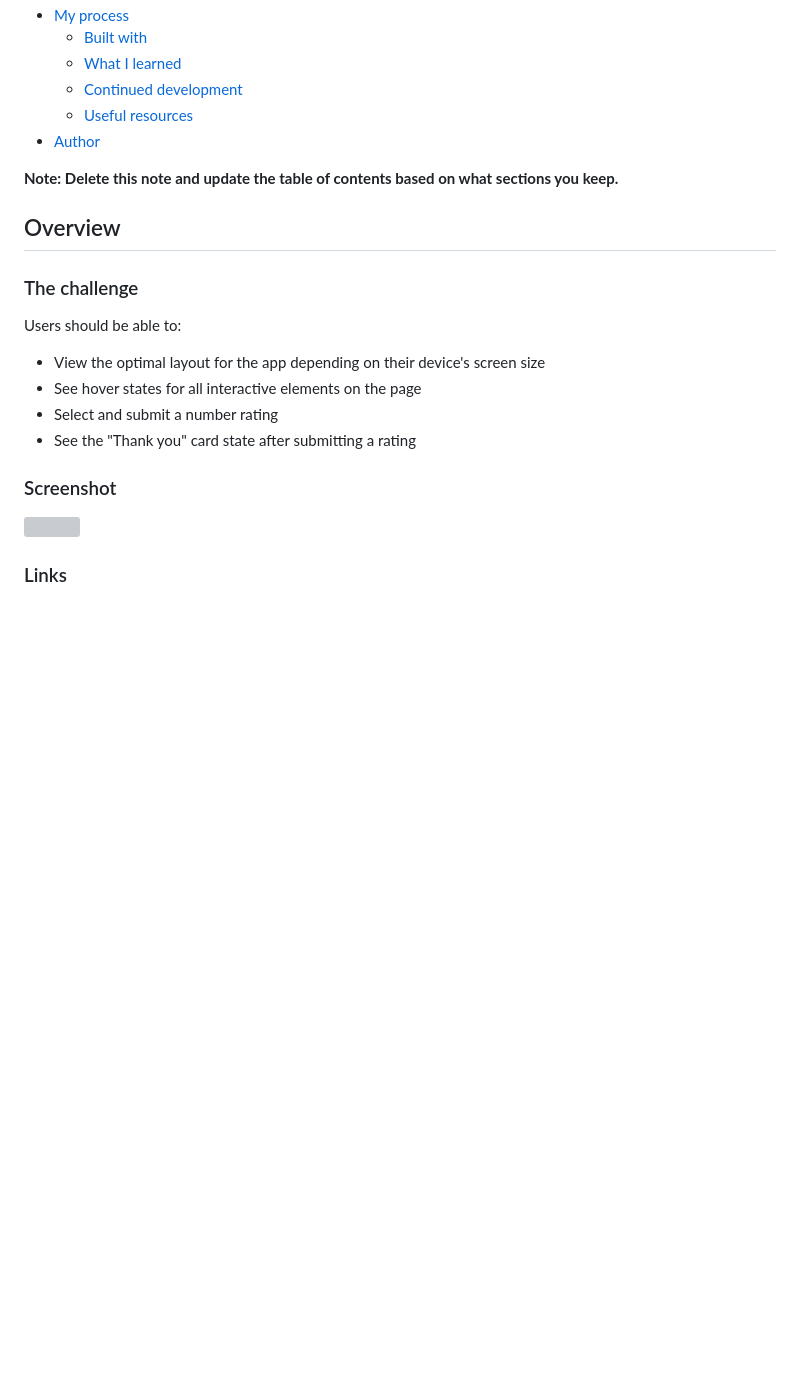
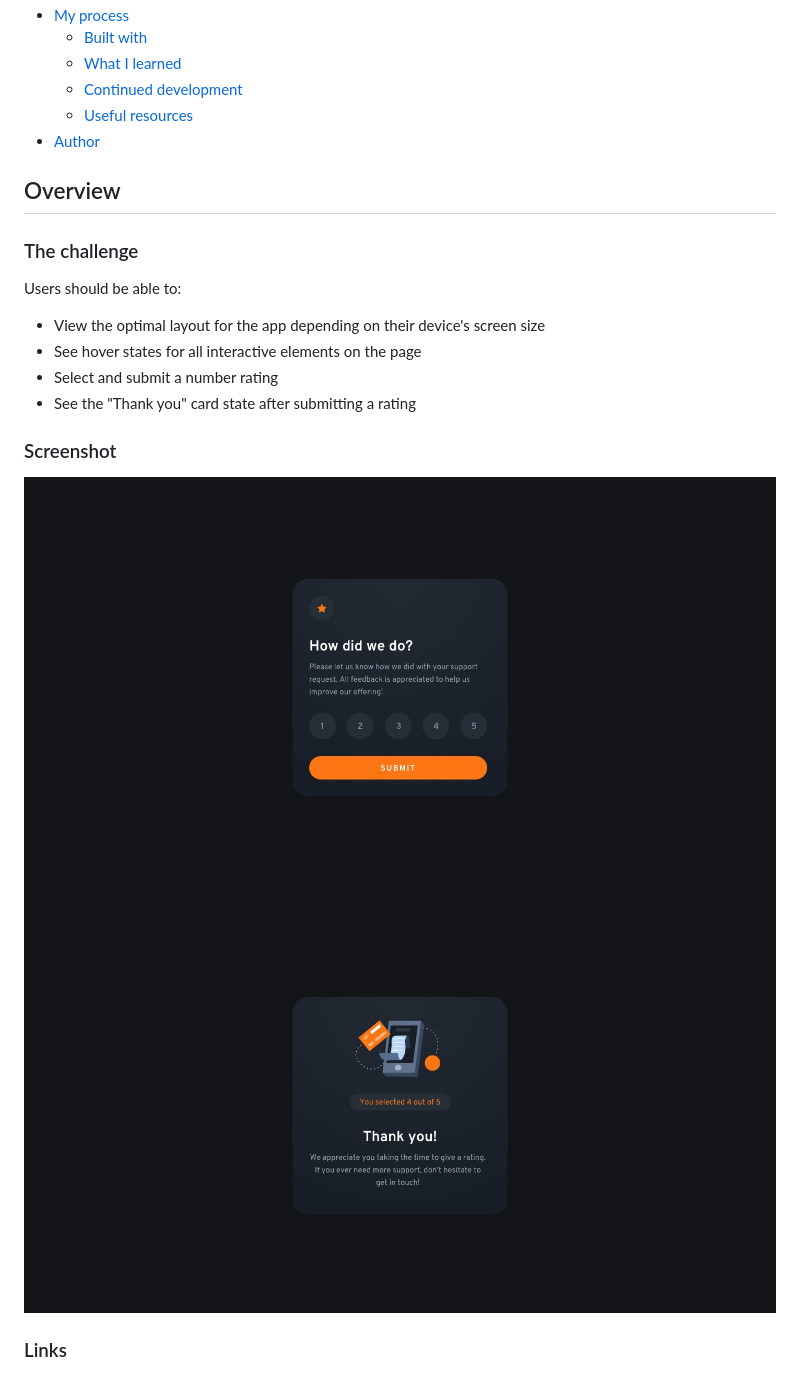
Before and after one commit to delroscol98/Interactive-Rating-Component, a Markdown page: README.md, the part around the change. GitHub-like rendering; blank space fills up the shorter version; grey boxes are pictures that could not be loaded.

```diff
--- a/README.md
+++ b/README.md
@@ -15,8 +15,6 @@ This is a solution to the [Interactive rating component challenge on Frontend Me
   - [Useful resources](#useful-resources)
 - [Author](#author)
 
-**Note: Delete this note and update the table of contents based on what sections you keep.**
-
 ## Overview
 
 ### The challenge
@@ -30,7 +28,8 @@ Users should be able to:
 
 ### Screenshot
 
-![](./screenshot.jpg)
+![](./design/desktop-design.jpg)
+![](./design/desktop-thank-you-state.jpg)
 
 ### Links
 
```
